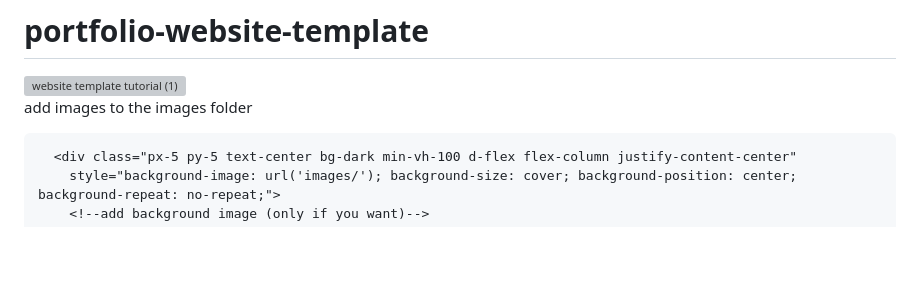
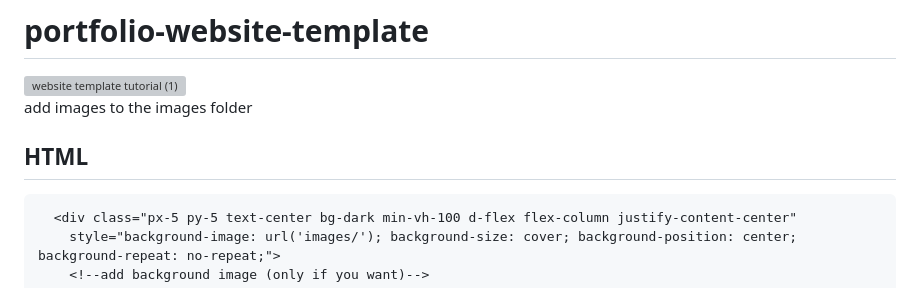
Before and after one commit to carel180301/portfolio-website-template, a Markdown page: README.md, the part around the change. Drawn GitHub-style; blank space fills up the shorter version; grey boxes are pictures that could not be loaded.

````diff
--- a/README.md
+++ b/README.md
@@ -2,6 +2,8 @@
 
 ![website template tutorial (1)](https://github.com/user-attachments/assets/863833b2-c1d8-4238-9186-0f1fcc058790) <br>
 add images to the images folder <br>
+
+## HTML
 
 ```html
   <div class="px-5 py-5 text-center bg-dark min-vh-100 d-flex flex-column justify-content-center"
````
